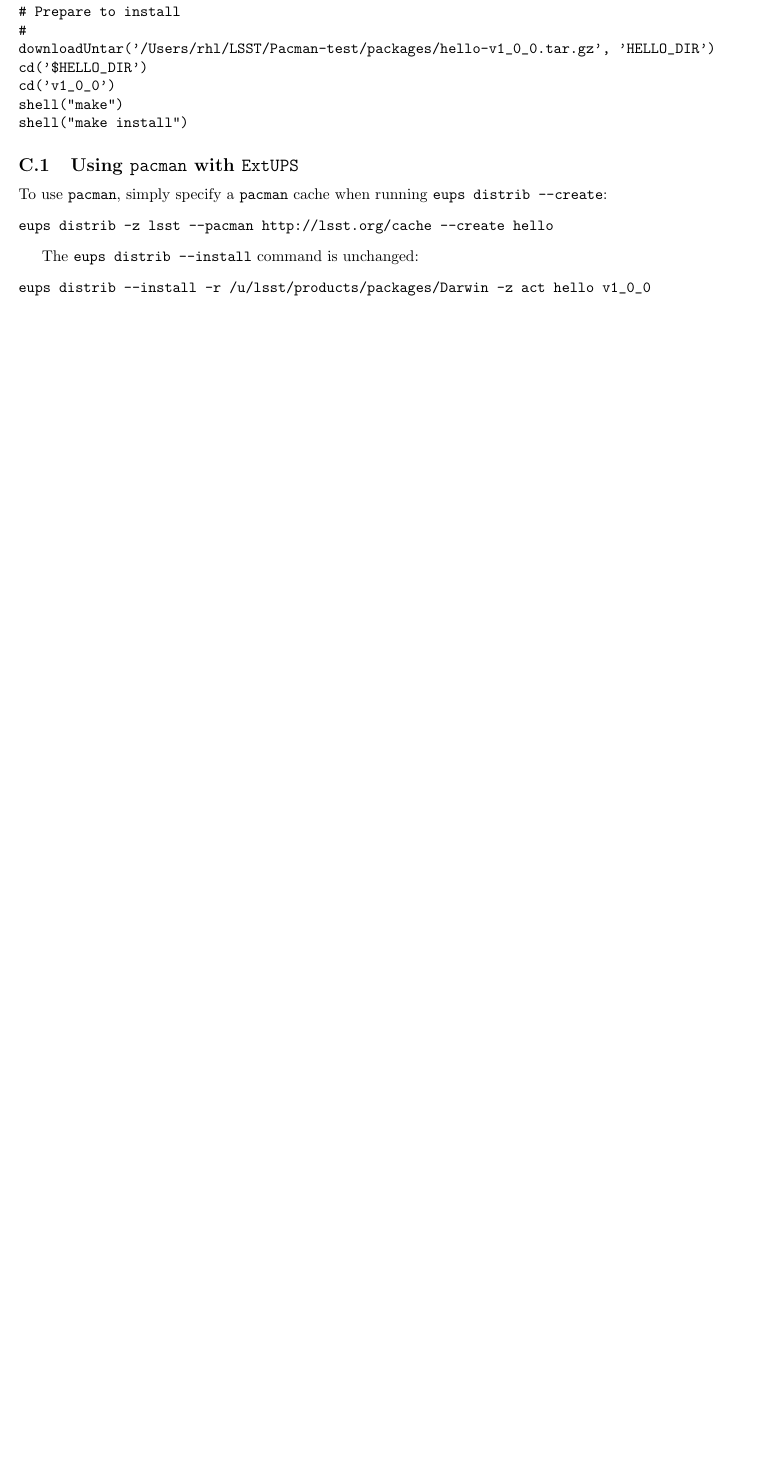
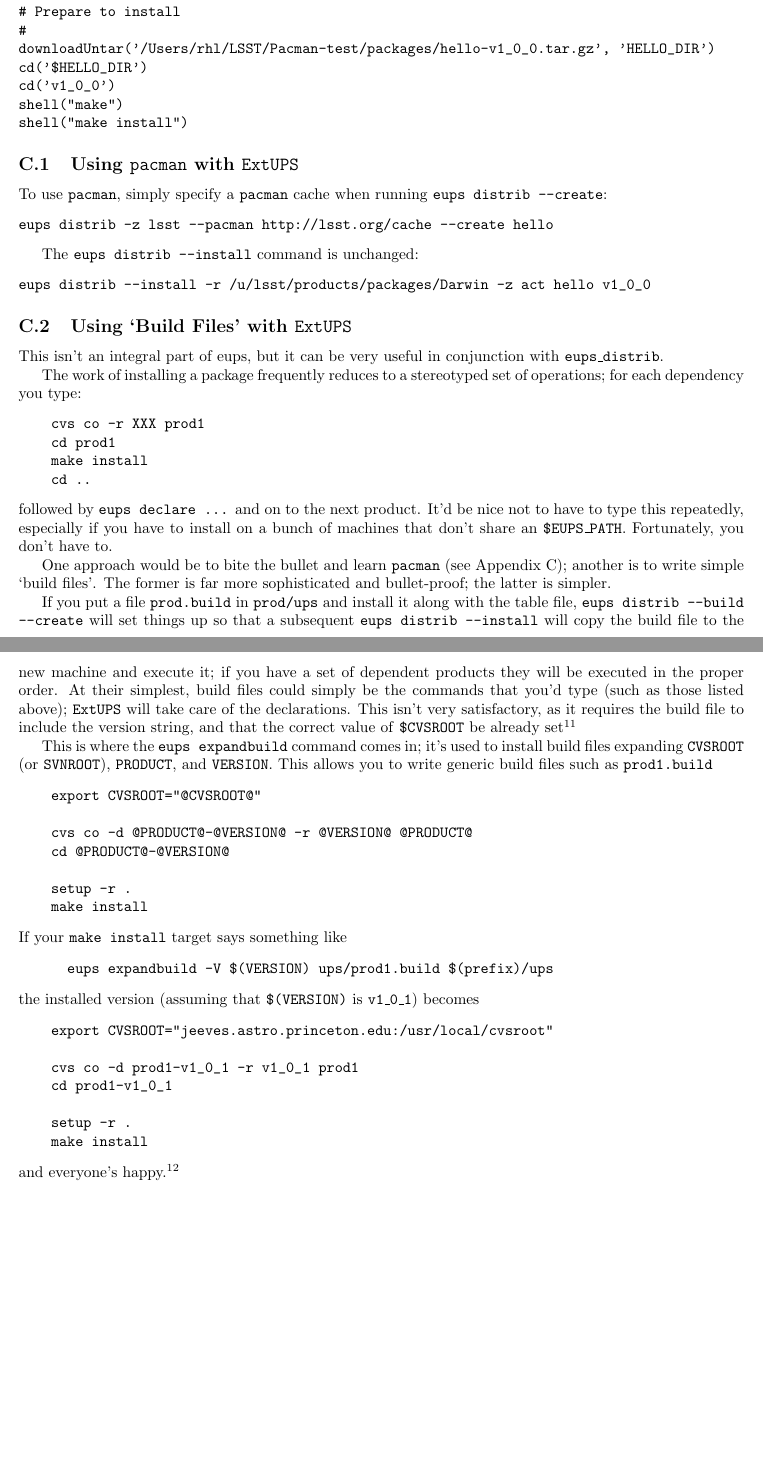
Before and after one commit to RobertLuptonTheGood/eups, a LaTeX document (doc/eups.tex): part of page 20 of 20 before the commit and two parts of pages 21 and 22 of 22 after it, the two joined at a grey line, cut so that both start at the same text, the shorter picture padded with empty space. Compiled offline with pdfLaTeX.

Commit message:
Updated docs

```diff
--- a/doc/eups.tex
+++ b/doc/eups.tex
@@ -730,0 +774,2 @@
+export CVSROOT="@CVSROOT@"
+cvs co -d @PRODUCT@-@VERSION@ -r @VERSION@ @PRODUCT@
@@ -730,0 +779,2 @@
+export CVSROOT="jeeves.astro.princeton.edu:/usr/local/cvsroot"
+cvs co -d prod1-v1_0_1 -r v1_0_1 prod1
@@ -731,3 +789,5 @@
+      eups expandbuild -V $(VERSION) ups/prod1.build $(prefix)/ups
+\end{verbatim}				% $ for emacs
 
 %------------------------------------------------------------------------------
 
@@ -1373,3 +1433,64 @@
 eups distrib --install -r /u/lsst/products/packages/Darwin -z act hello v1_0_0
 \end{verbatim}
 
+\subsection{Using `Build Files' with \eups{}}
+\label{buildFiles}
+
+This isn't an integral part of eups, but it can be very useful in conjunction with \code{eups\_distrib}.
+
+The work of installing a package frequently reduces to a stereotyped set of operations;
+for each dependency you type:
+\begin{verbatim}
+    cvs co -r XXX prod1
+    cd prod1
+    make install
+    cd ..
+\end{verbatim}
+followed by \code{eups declare ...} and on to the next product.  It'd
+be nice not to have to type this repeatedly, especially if you have to
+install on a bunch of machines that don't share an
+\code{\$EUPS\_PATH}.  Fortunately, you don't have to.
+
+One approach would be to bite the bullet and learn \pacman{} (see Appendix \ref{pacman});
+another is to write simple `build files'.  The former is far more sophisticated
+and bullet-proof; the latter is simpler.
+
+If you put a file \code{prod.build} in \code{prod/ups} and install it along
+with the table file, \code{eups distrib --build --create} will set things up
+so that a subsequent \code{eups distrib --install} will copy the build file
+to the new machine and execute it;  if you have a set of dependent products
+they will be executed in the proper order.  At their simplest, build files could simply
+be the commands that you'd type (such as those listed above); \eups{} will take
+care of the declarations.  This isn't very satisfactory, as it requires the
+build file to include the version string, and that the correct value of \code{\$CVSROOT}
+be already set\footnote{This is problematic if you're getting code from a number
+  of different places.}
+
+This is where the \code{eups expandbuild} command comes in;  it's used to install
+build files expanding \code{CVSROOT} (or \code{SVNROOT}), \code{PRODUCT}, and
+\code{VERSION}.  This allows you to write generic build files such as \code{prod1.build}
+\begin{verbatim}
+    export CVSROOT="@CVSROOT@"
+
+    cvs co -d @PRODUCT@-@VERSION@ -r @VERSION@ @PRODUCT@
+    cd @PRODUCT@-@VERSION@
+
+    setup -r .
+    make install
+\end{verbatim}
+If your \code{make install} target says something like
+\begin{verbatim}
+      eups expandbuild -V $(VERSION) ups/prod1.build $(prefix)/ups
+\end{verbatim}
+the installed version (assuming that \code{\$(VERSION)} is
+\code{v1\_0\_1}) becomes
+\begin{verbatim}
+    export CVSROOT="jeeves.astro.princeton.edu:/usr/local/cvsroot"
+
+    cvs co -d prod1-v1_0_1 -r v1_0_1 prod1
+    cd prod1-v1_0_1
+
+    setup -r .
+    make install
+\end{verbatim}
+and everyone's happy.\footnote{
```
Also changed, not shown: doc/eups.tex (78 more changed lines), 2 other files.
